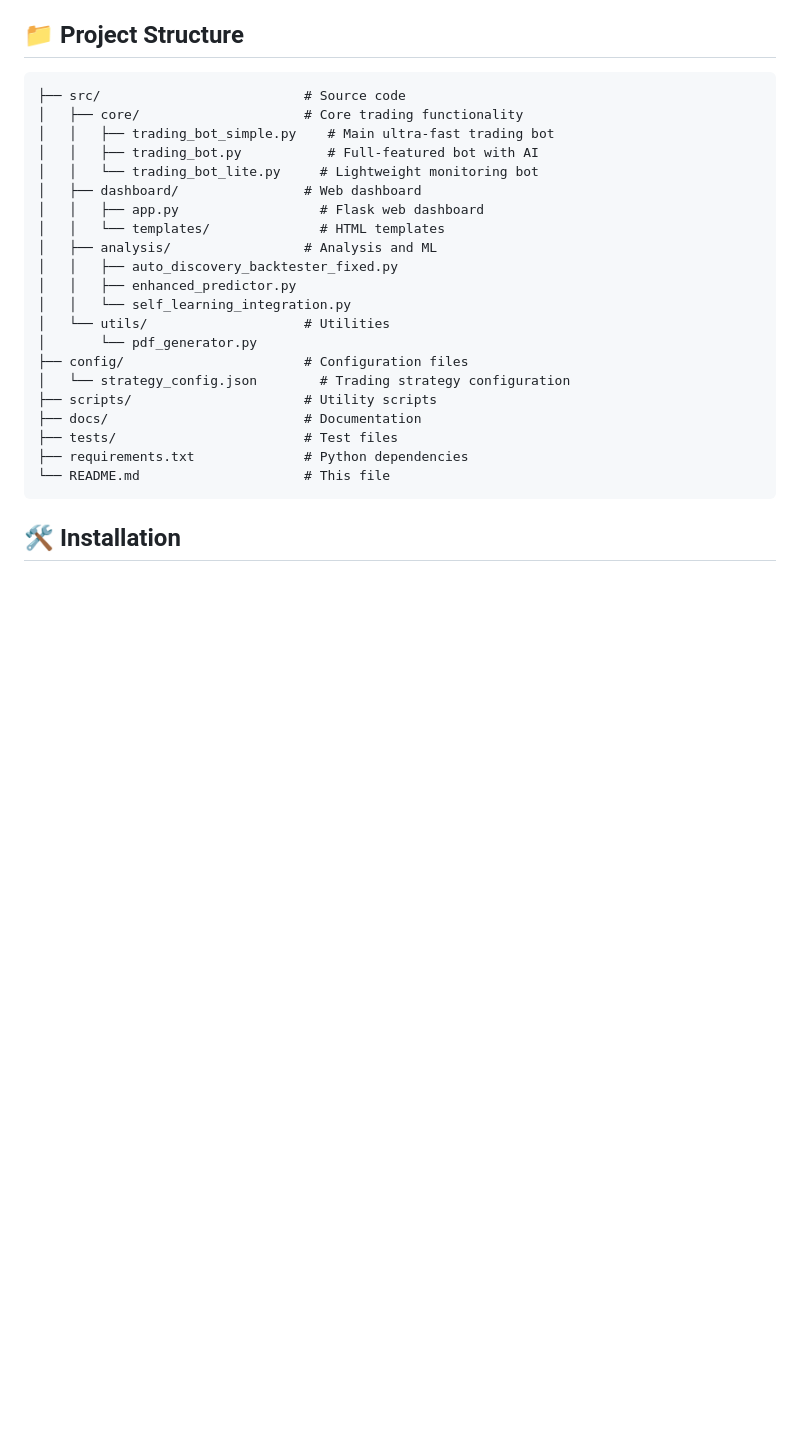
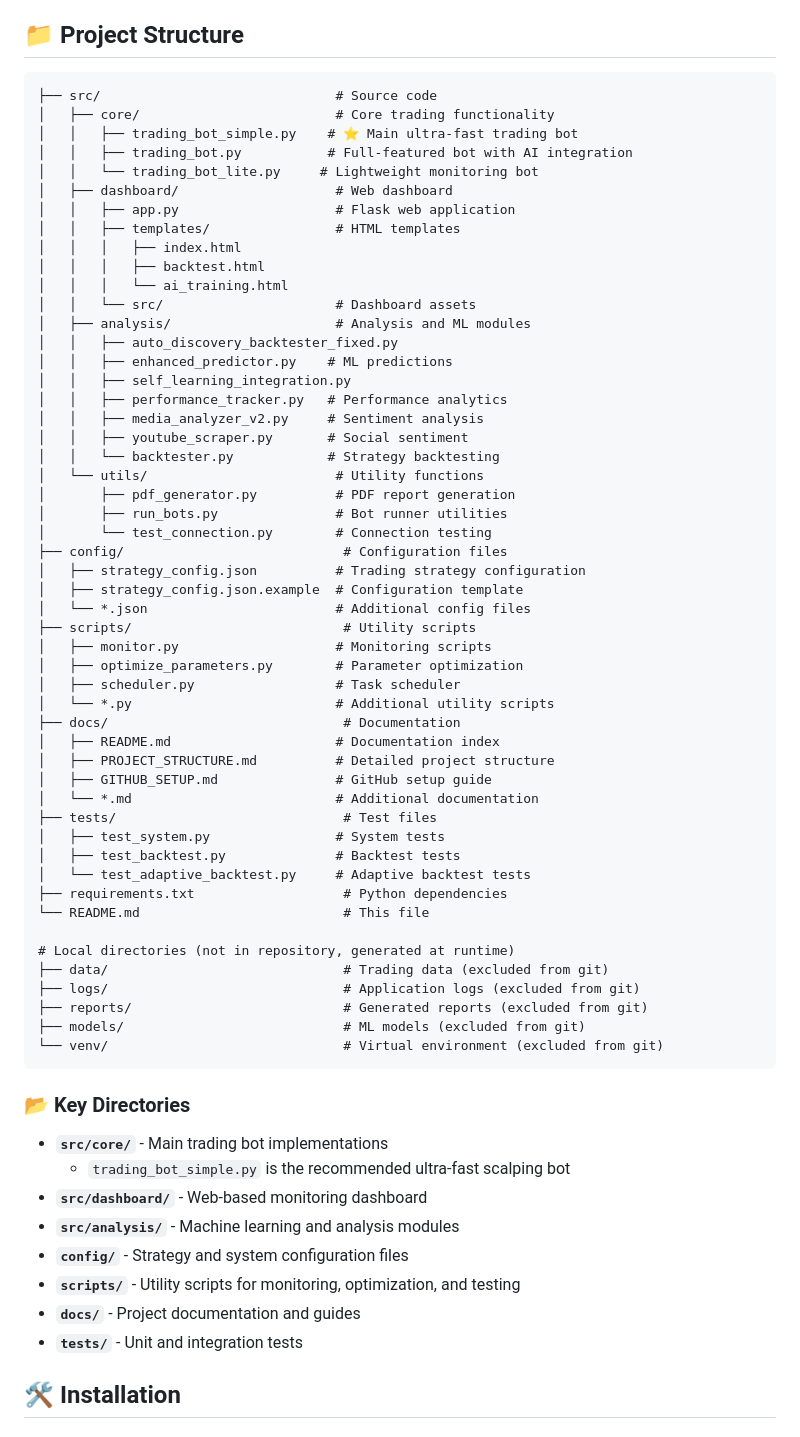
Before and after one commit to samuel-kim00/crypto-trading-bot, a Markdown page: README.md, the part around the change. GitHub-like rendering; blank space fills up the shorter version.

Commit message:
Update project structure in README with detailed directory layout

````diff
--- a/README.md
+++ b/README.md
@@ -28,28 +28,69 @@ A high-performance cryptocurrency trading bot with ultra-aggressive scalping str
 ## 📁 Project Structure
 
 ```
-├── src/                          # Source code
-│   ├── core/                     # Core trading functionality
-│   │   ├── trading_bot_simple.py    # Main ultra-fast trading bot
-│   │   ├── trading_bot.py           # Full-featured bot with AI
+├── src/                              # Source code
+│   ├── core/                         # Core trading functionality
+│   │   ├── trading_bot_simple.py    # ⭐ Main ultra-fast trading bot
+│   │   ├── trading_bot.py           # Full-featured bot with AI integration
 │   │   └── trading_bot_lite.py     # Lightweight monitoring bot
-│   ├── dashboard/                # Web dashboard
-│   │   ├── app.py                  # Flask web dashboard
-│   │   └── templates/              # HTML templates
-│   ├── analysis/                 # Analysis and ML
+│   ├── dashboard/                    # Web dashboard
+│   │   ├── app.py                    # Flask web application
+│   │   ├── templates/                # HTML templates
+│   │   │   ├── index.html
+│   │   │   ├── backtest.html
+│   │   │   └── ai_training.html
+│   │   └── src/                      # Dashboard assets
+│   ├── analysis/                     # Analysis and ML modules
 │   │   ├── auto_discovery_backtester_fixed.py
-│   │   ├── enhanced_predictor.py
-│   │   └── self_learning_integration.py
-│   └── utils/                    # Utilities
-│       └── pdf_generator.py
-├── config/                       # Configuration files
-│   └── strategy_config.json        # Trading strategy configuration
-├── scripts/                      # Utility scripts
-├── docs/                         # Documentation
-├── tests/                        # Test files
-├── requirements.txt              # Python dependencies
-└── README.md                     # This file
+│   │   ├── enhanced_predictor.py    # ML predictions
+│   │   ├── self_learning_integration.py
+│   │   ├── performance_tracker.py   # Performance analytics
+│   │   ├── media_analyzer_v2.py     # Sentiment analysis
+│   │   ├── youtube_scraper.py       # Social sentiment
+│   │   └── backtester.py            # Strategy backtesting
+│   └── utils/                        # Utility functions
+│       ├── pdf_generator.py          # PDF report generation
+│       ├── run_bots.py               # Bot runner utilities
+│       └── test_connection.py        # Connection testing
+├── config/                            # Configuration files
+│   ├── strategy_config.json          # Trading strategy configuration
+│   ├── strategy_config.json.example  # Configuration template
+│   └── *.json                        # Additional config files
+├── scripts/                           # Utility scripts
+│   ├── monitor.py                    # Monitoring scripts
+│   ├── optimize_parameters.py        # Parameter optimization
+│   ├── scheduler.py                  # Task scheduler
+│   └── *.py                          # Additional utility scripts
+├── docs/                              # Documentation
+│   ├── README.md                     # Documentation index
+│   ├── PROJECT_STRUCTURE.md          # Detailed project structure
+│   ├── GITHUB_SETUP.md               # GitHub setup guide
+│   └── *.md                          # Additional documentation
+├── tests/                             # Test files
+│   ├── test_system.py                # System tests
+│   ├── test_backtest.py              # Backtest tests
+│   └── test_adaptive_backtest.py     # Adaptive backtest tests
+├── requirements.txt                   # Python dependencies
+└── README.md                          # This file
+
+# Local directories (not in repository, generated at runtime)
+├── data/                              # Trading data (excluded from git)
+├── logs/                              # Application logs (excluded from git)
+├── reports/                           # Generated reports (excluded from git)
+├── models/                            # ML models (excluded from git)
+└── venv/                              # Virtual environment (excluded from git)
 ```
+
+### 📂 Key Directories
+
+- **`src/core/`** - Main trading bot implementations
+  - `trading_bot_simple.py` is the recommended ultra-fast scalping bot
+- **`src/dashboard/`** - Web-based monitoring dashboard
+- **`src/analysis/`** - Machine learning and analysis modules
+- **`config/`** - Strategy and system configuration files
+- **`scripts/`** - Utility scripts for monitoring, optimization, and testing
+- **`docs/`** - Project documentation and guides
+- **`tests/`** - Unit and integration tests
 
 ## 🛠️ Installation
 
````
